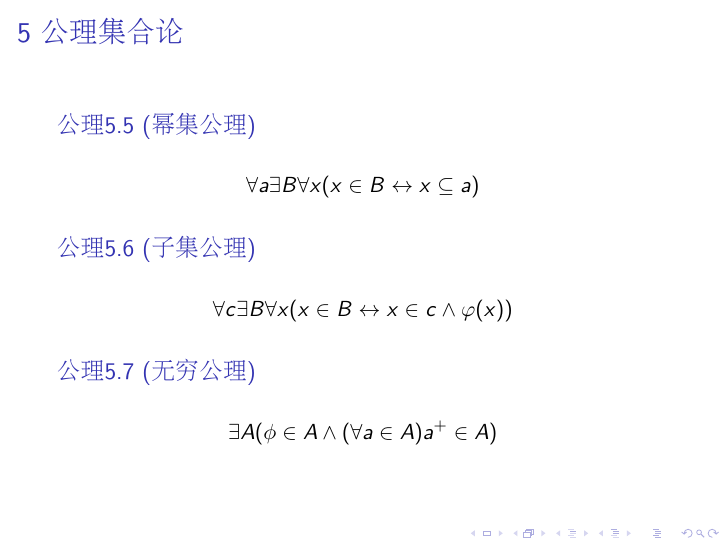
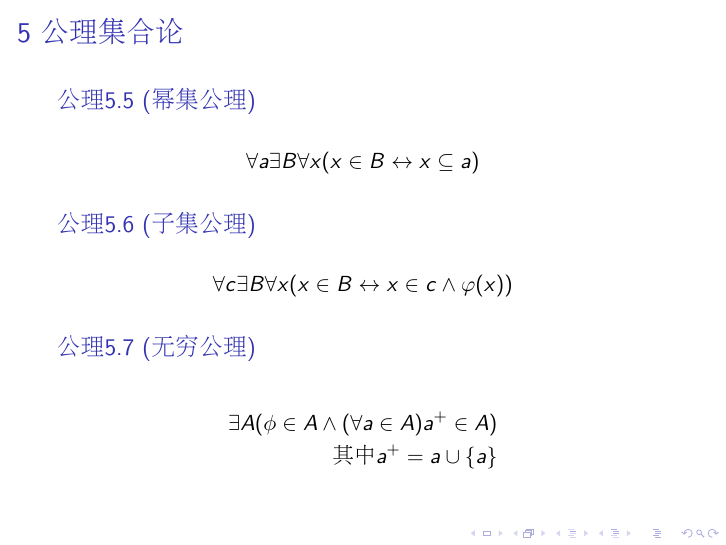
Before and after one commit to jianwenchen/discrete, LaTeX slides (chapter4/chapter4.tex): page 24 of 28. Compiled offline with pdfLaTeX.

Commit message:
chapter4 modified

```diff
--- a/chapter4/chapter4.tex
+++ b/chapter4/chapter4.tex
@@ -225,7 +225,10 @@
   \end{Ax}
   \begin{Ax}[无穷公理]
     \begin{equation*}
-      \exists A ( \phi \in A \land (\forall a \in A) a^+ \in A)
+      \begin{split}
+      \exists A ( \phi \in A \land (\forall a \in A) a^+ \in A)\\
+      \text{其中} a^+ = a \cup \{a\}
+      \end{split}
     \end{equation*}
   \end{Ax}
 \end{frame}
```
Also changed, not shown: book/book.tex (+13 -7 lines), book/book.pdf, chapter4/chapter4.pdf, 4 other files.
